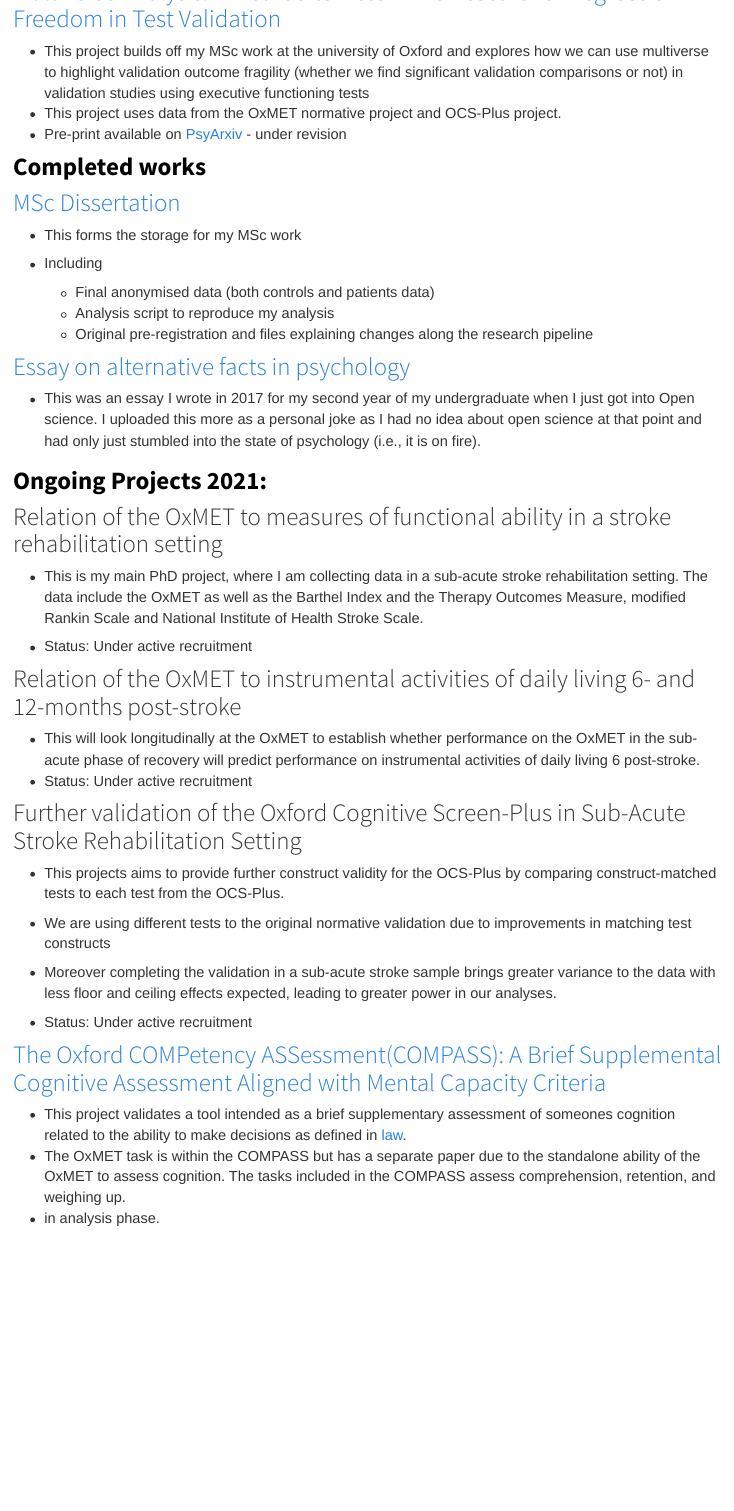
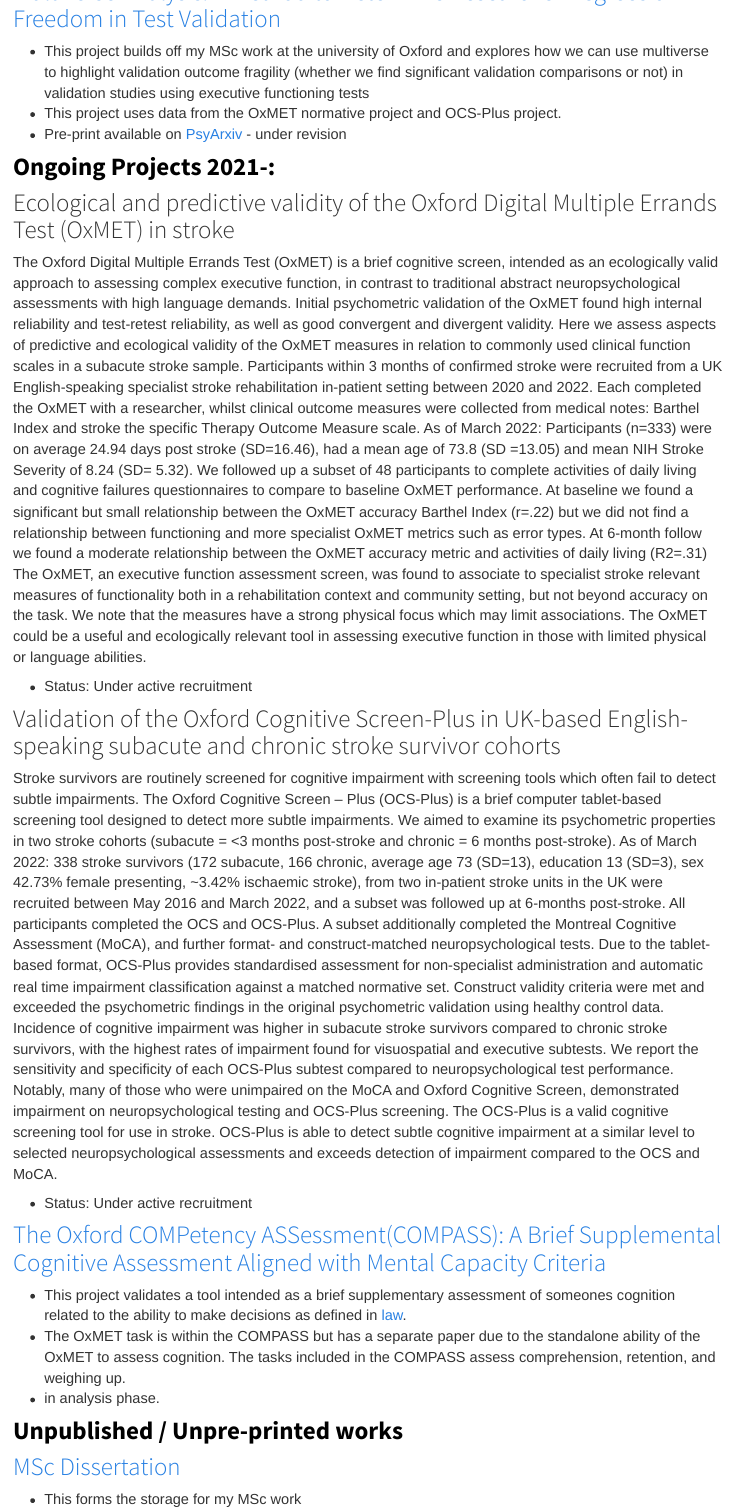
Before and after one commit to SamSWebb/SamSWebb.github.io, an R Markdown document (projects.Rmd): the page in a window 1100 px wide, from 1050 px down. The pictures show the output file projects.html that the author committed with the source, opened offline; library style sheets and scripts come from the installed R packages.

Commit message:
Add files via upload
updated publications to include text PDF rather tham symbol to stop formatting issues and also updated projects to be up to date

```diff
--- a/projects.Rmd
+++ b/projects.Rmd
@@ -24,9 +24,36 @@ nil.
 -   This project uses data from the OxMET normative project and OCS-Plus project.
 -   Pre-print available on [PsyArxiv](https://psyarxiv.com/nhrwq/) - under revision
 
-## <span style="color:black">**Completed works**
+
+## <span style="color:black">**Ongoing Projects 2021-:**
+
+### <span style="color:grey90">Ecological and predictive validity of the Oxford Digital Multiple Errands Test (OxMET) in stroke ##
+
+The Oxford Digital Multiple Errands Test (OxMET) is a brief cognitive screen, intended as an ecologically valid approach to assessing complex executive function, in contrast to traditional abstract neuropsychological assessments with high language demands. Initial psychometric validation of the OxMET found high internal reliability and test-retest reliability, as well as good convergent and divergent validity. Here we assess aspects of predictive and ecological validity of the OxMET measures in relation to commonly used clinical function scales in a subacute stroke sample.
+Participants within 3 months of confirmed stroke were recruited from a UK English-speaking specialist stroke rehabilitation in-patient setting between 2020 and 2022. Each completed the OxMET with a researcher, whilst clinical outcome measures were collected from medical notes: Barthel Index and stroke the specific Therapy Outcome Measure scale.
+As of March 2022: Participants (n=333) were on average 24.94 days post stroke (SD=16.46), had a mean age of 73.8 (SD =13.05) and mean NIH Stroke Severity of 8.24 (SD= 5.32). We followed up a subset of 48 participants to complete activities of daily living and cognitive failures questionnaires to compare to baseline OxMET performance.
+At baseline we found a significant but small relationship between the OxMET accuracy Barthel Index (r=.22) but we did not find a relationship between functioning and more specialist OxMET metrics such as error types. At 6-month follow we found a moderate relationship between the OxMET accuracy metric and activities of daily living (R2=.31)
+The OxMET, an executive function assessment screen, was found to associate to specialist stroke relevant measures of functionality both in a rehabilitation context and community setting, but not beyond accuracy on the task. We note that the measures have a strong physical focus which may limit associations. The OxMET could be a useful and ecologically relevant tool in assessing executive function in those with limited physical or language abilities.
+
+-   Status: Under active recruitment
+
+### <span style="color:grey90">Validation of the Oxford Cognitive Screen-Plus in UK-based English-speaking subacute and chronic stroke survivor cohorts
+
+Stroke survivors are routinely screened for cognitive impairment with screening tools which often fail to detect subtle impairments. The Oxford Cognitive Screen – Plus (OCS-Plus) is a brief computer tablet-based screening tool designed to detect more subtle impairments. We aimed to examine its psychometric properties in two stroke cohorts (subacute = <3 months post-stroke and chronic = 6 months post-stroke).
+As of March 2022: 338 stroke survivors (172 subacute, 166 chronic, average age 73 (SD=13), education 13 (SD=3), sex 42.73% female presenting, ~3.42% ischaemic stroke), from two in-patient stroke units in the UK were recruited between May 2016 and March 2022, and a subset was followed up at 6-months post-stroke. All participants completed the OCS and OCS-Plus. A subset additionally completed the Montreal Cognitive Assessment (MoCA), and further format- and construct-matched neuropsychological tests. Due to the tablet-based format, OCS-Plus provides standardised assessment for non-specialist administration and automatic real time impairment classification against a matched normative set.
+Construct validity criteria were met and exceeded the psychometric findings in the original psychometric validation using healthy control data. Incidence of cognitive impairment was higher in subacute stroke survivors compared to chronic stroke survivors, with the highest rates of impairment found for visuospatial and executive subtests. We report the sensitivity and specificity of each OCS-Plus subtest compared to neuropsychological test performance. Notably, many of those who were unimpaired on the MoCA and Oxford Cognitive Screen, demonstrated impairment on neuropsychological testing and OCS-Plus screening.
+The OCS-Plus is a valid cognitive screening tool for use in stroke. OCS-Plus is able to detect subtle cognitive impairment at a similar level to selected neuropsychological assessments and exceeds detection of impairment compared to the OCS and MoCA.
+
+-   Status: Under active recruitment
+
+### <span style="color:grey90">[The Oxford COMPetency ASSessment(COMPASS): A Brief Supplemental Cognitive Assessment Aligned with Mental Capacity Criteria](http://www.demeyerelab.org/?page_id=469)
+
+-   This project validates a tool intended as a brief supplementary assessment of someones cognition related to the ability to make decisions as defined in [law](http://www.legislation.gov.uk/ukpga/2005/9/contents).
+-   The OxMET task is within the COMPASS but has a separate paper due to the standalone ability of the OxMET to assess cognition. The tasks included in the COMPASS assess comprehension, retention, and weighing up.
+- in analysis phase.
 
 
+## <span style="color:black">**Unpublished / Unpre-printed works**
 
 ### [MSc Dissertation](https://osf.io/cktj9/)
 
@@ -41,34 +68,3 @@ nil.
 ### [Essay on alternative facts in psychology](https://osf.io/5wmkr/)
 
 -   This was an essay I wrote in 2017 for my second year of my undergraduate when I just got into Open science. I uploaded this more as a personal joke as I had no idea about open science at that point and had only just stumbled into the state of psychology (i.e., it is on fire).
-
-##
-
-## <span style="color:black">**Ongoing Projects 2021:**
-
-### <span style="color:grey90">Relation of the OxMET to measures of functional ability in a stroke rehabilitation setting
-
--   This is my main PhD project, where I am collecting data in a sub-acute stroke rehabilitation setting. The data include the OxMET as well as the Barthel Index and the Therapy Outcomes Measure, modified Rankin Scale and National Institute of Health Stroke Scale.
-
--   Status: Under active recruitment
-
-### <span style="color:grey90">Relation of the OxMET to instrumental activities of daily living 6- and 12-months post-stroke
-
--   This will look longitudinally at the OxMET to establish whether performance on the OxMET in the sub-acute phase of recovery will predict performance on instrumental activities of daily living 6 post-stroke.
--   Status: Under active recruitment
-
-### <span style="color:grey90">Further validation of the Oxford Cognitive Screen-Plus in Sub-Acute Stroke Rehabilitation Setting
-
--   This projects aims to provide further construct validity for the OCS-Plus by comparing construct-matched tests to each test from the OCS-Plus.
-
--   We are using different tests to the original normative validation due to improvements in matching test constructs
-
--   Moreover completing the validation in a sub-acute stroke sample brings greater variance to the data with less floor and ceiling effects expected, leading to greater power in our analyses.
-
--   Status: Under active recruitment
-
-### <span style="color:grey90">[The Oxford COMPetency ASSessment(COMPASS): A Brief Supplemental Cognitive Assessment Aligned with Mental Capacity Criteria](http://www.demeyerelab.org/?page_id=469)
-
--   This project validates a tool intended as a brief supplementary assessment of someones cognition related to the ability to make decisions as defined in [law](http://www.legislation.gov.uk/ukpga/2005/9/contents).
--   The OxMET task is within the COMPASS but has a separate paper due to the standalone ability of the OxMET to assess cognition. The tasks included in the COMPASS assess comprehension, retention, and weighing up.
-- in analysis phase.
```
Also changed, not shown: publications.Rmd (+4 -15 lines), projects.html, publications.html.
